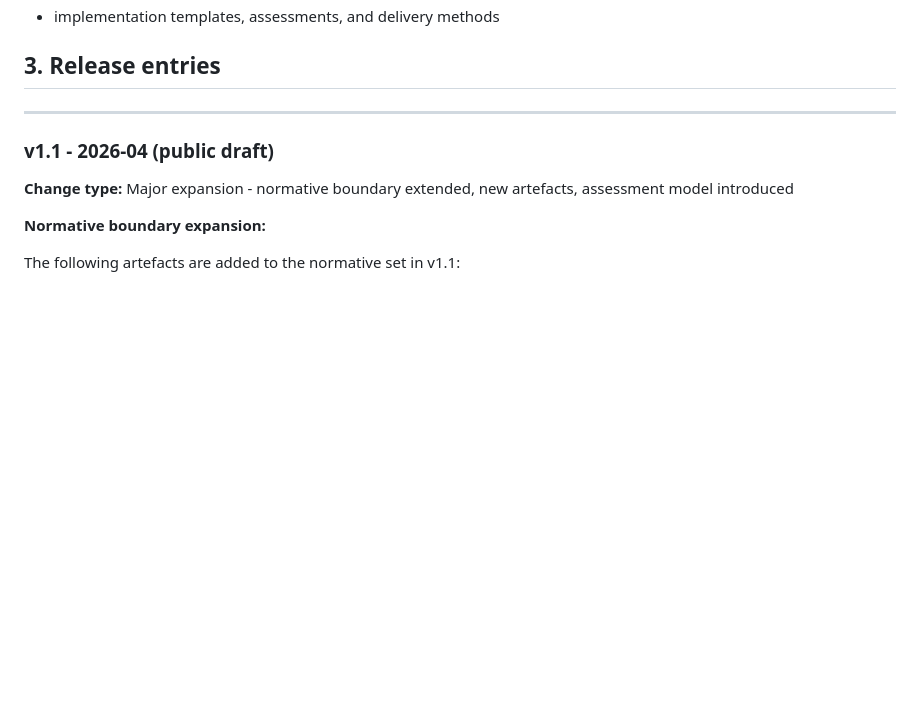
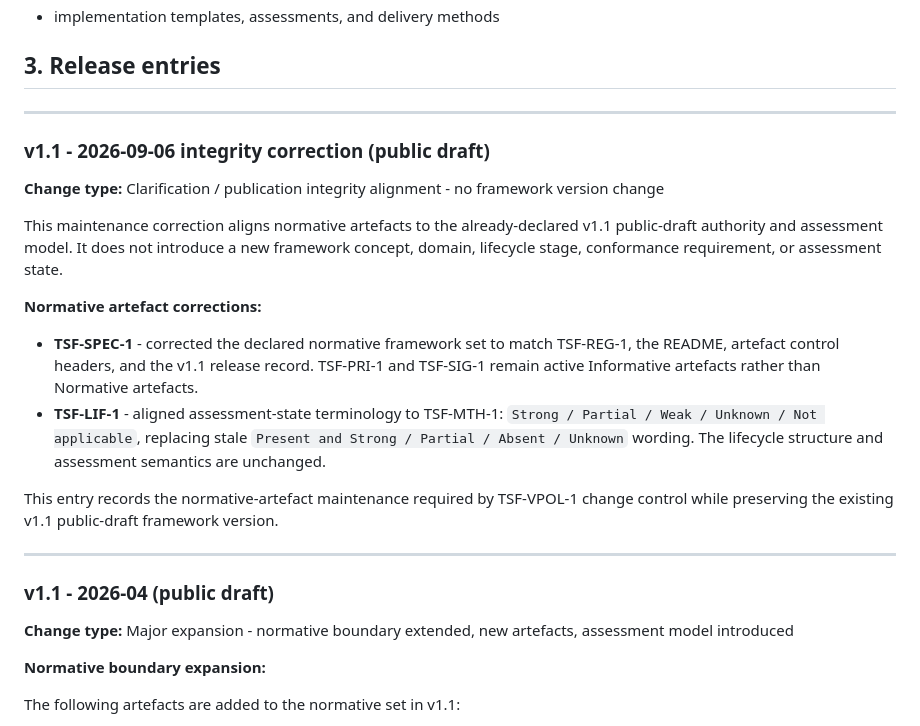
Before and after one commit to bchetcuti/trust-surface-framework, a Markdown page: docs/04-publication-control/TSF-CHG-1_public-changelog-and-release-notes.md, the part around the change. Rendered like a GitHub page; blank space fills up the shorter version.

Commit message:
docs: record v1.1 integrity corrections

```diff
--- a/docs/04-publication-control/TSF-CHG-1_public-changelog-and-release-notes.md
+++ b/docs/04-publication-control/TSF-CHG-1_public-changelog-and-release-notes.md
@@ -33,6 +33,20 @@ The following are **non-normative** and are intentionally excluded:
 - implementation templates, assessments, and delivery methods
 
 ## 3. Release entries
+
+---
+
+### v1.1 - 2026-09-06 integrity correction (public draft)
+**Change type:** Clarification / publication integrity alignment - no framework version change
+
+This maintenance correction aligns normative artefacts to the already-declared v1.1 public-draft authority and assessment model. It does not introduce a new framework concept, domain, lifecycle stage, conformance requirement, or assessment state.
+
+**Normative artefact corrections:**
+
+- **TSF-SPEC-1** - corrected the declared normative framework set to match TSF-REG-1, the README, artefact control headers, and the v1.1 release record. TSF-PRI-1 and TSF-SIG-1 remain active Informative artefacts rather than Normative artefacts.
+- **TSF-LIF-1** - aligned assessment-state terminology to TSF-MTH-1: `Strong / Partial / Weak / Unknown / Not applicable`, replacing stale `Present and Strong / Partial / Absent / Unknown` wording. The lifecycle structure and assessment semantics are unchanged.
+
+This entry records the normative-artefact maintenance required by TSF-VPOL-1 change control while preserving the existing v1.1 public-draft framework version.
 
 ---
 
```
